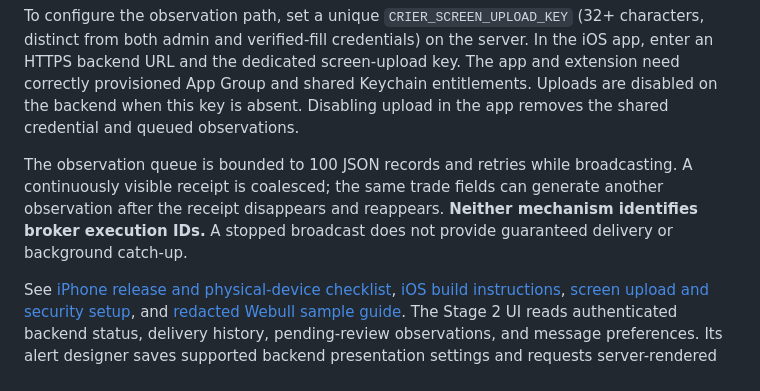
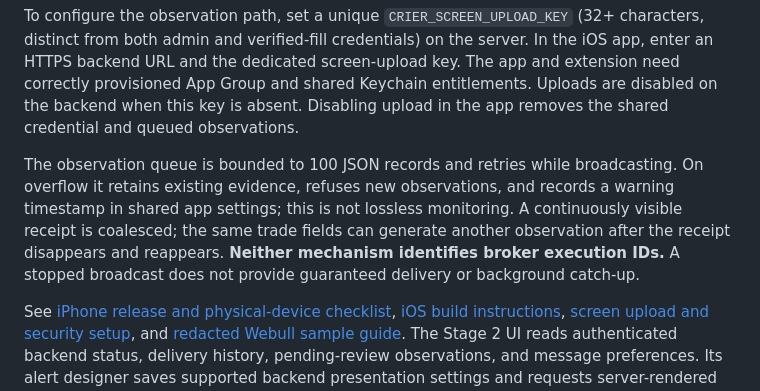
Before and after one commit to Tetradim/Sentinel-Crier, a Markdown page: README.md, the part around the change. Rendered like a GitHub page.

Commit message:
docs: document queue overflow behavior and Stage 3 reliability limitations

```diff
--- a/README.md
+++ b/README.md
@@ -104,7 +104,7 @@ The `ios/` XcodeGen project includes a dark SwiftUI five-tab command center (Das
 
 To configure the observation path, set a unique `CRIER_SCREEN_UPLOAD_KEY` (32+ characters, distinct from both admin and verified-fill credentials) on the server. In the iOS app, enter an HTTPS backend URL and the dedicated screen-upload key. The app and extension need correctly provisioned App Group and shared Keychain entitlements. Uploads are disabled on the backend when this key is absent. Disabling upload in the app removes the shared credential and queued observations.
 
-The observation queue is bounded to 100 JSON records and retries while broadcasting. A continuously visible receipt is coalesced; the same trade fields can generate another observation after the receipt disappears and reappears. **Neither mechanism identifies broker execution IDs.** A stopped broadcast does not provide guaranteed delivery or background catch-up.
+The observation queue is bounded to 100 JSON records and retries while broadcasting. On overflow it retains existing evidence, refuses new observations, and records a warning timestamp in shared app settings; this is not lossless monitoring. A continuously visible receipt is coalesced; the same trade fields can generate another observation after the receipt disappears and reappears. **Neither mechanism identifies broker execution IDs.** A stopped broadcast does not provide guaranteed delivery or background catch-up.
 
 See [iPhone release and physical-device checklist](docs/iphone-release-checklist.md), [iOS build instructions](ios/BUILD.md), [screen upload and security setup](docs/webull-screen-upload.md), and [redacted Webull sample guide](docs/webull-sample-data-guide.md). The Stage 2 UI reads authenticated backend status, delivery history, pending-review observations, and message preferences. Its alert designer saves supported backend presentation settings and requests server-rendered synthetic previews. Counters reflect the latest fetched history (up to 100 records), not necessarily today’s totals. The native app has not been compiled in Xcode, verified on a physical iPhone, or released to customers.
 
```
